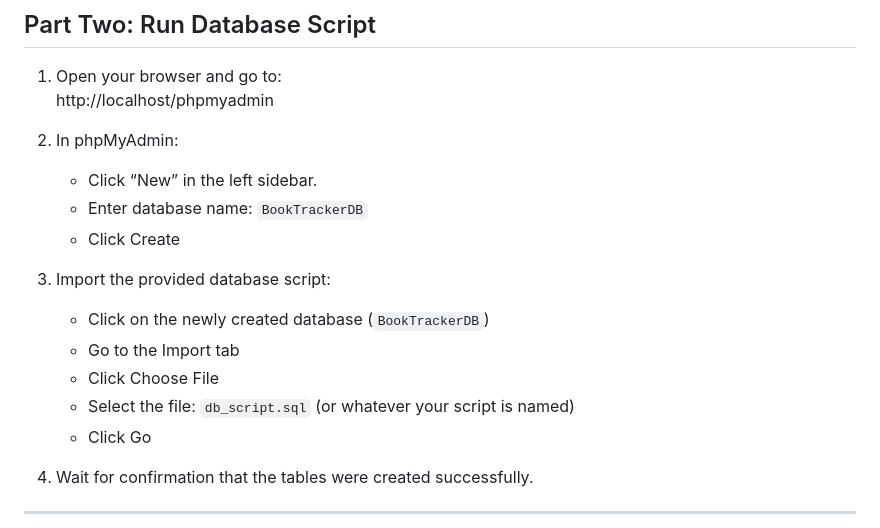
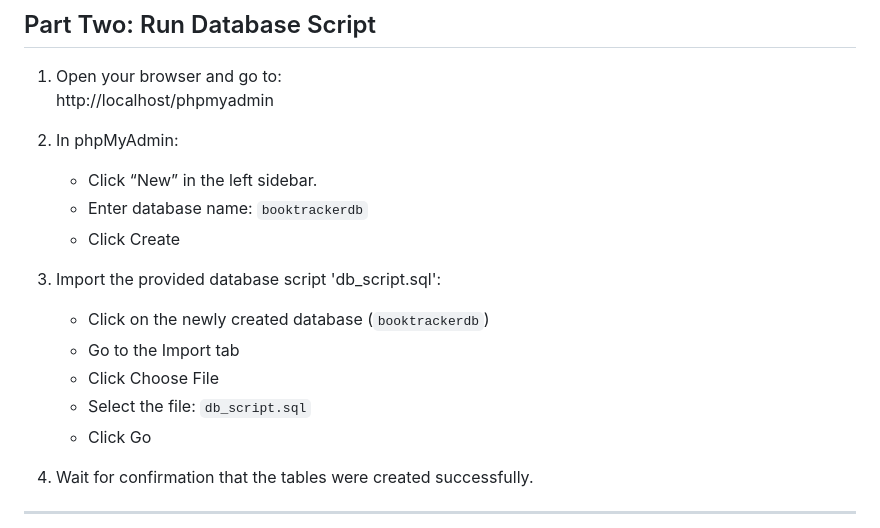
Before and after one commit to Maggiekocon/BookTracker, a Markdown page: README.md, the part around one of its changes. Rendered like a GitHub page.

```diff
--- a/README.md
+++ b/README.md
@@ -43,14 +43,14 @@ The following instructions will walk you through how to do each of these parts.
 
 2. In phpMyAdmin:
    - Click “New” in the left sidebar.
-   - Enter database name: `BookTrackerDB`
+   - Enter database name: `booktrackerdb`
    - Click Create
 
-3. Import the provided database script:
-   - Click on the newly created database (`BookTrackerDB`)
+3. Import the provided database script 'db_script.sql':
+   - Click on the newly created database (`booktrackerdb`)
    - Go to the Import tab
    - Click Choose File
-   - Select the file: `db_script.sql` (or whatever your script is named)
+   - Select the file: `db_script.sql`
    - Click Go
 
 4. Wait for confirmation that the tables were created successfully.
```
Also changed, not shown: other parts of README.md (+4 -0 lines).
